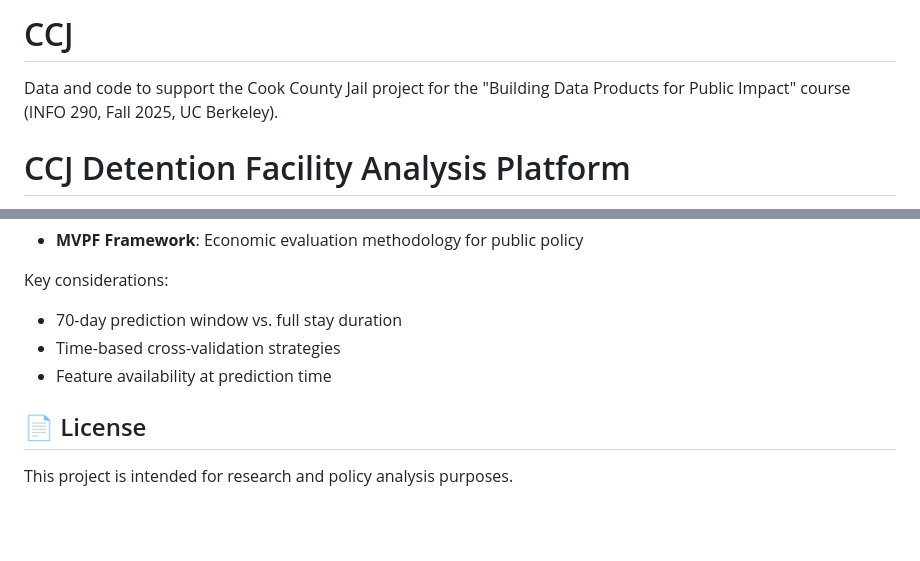
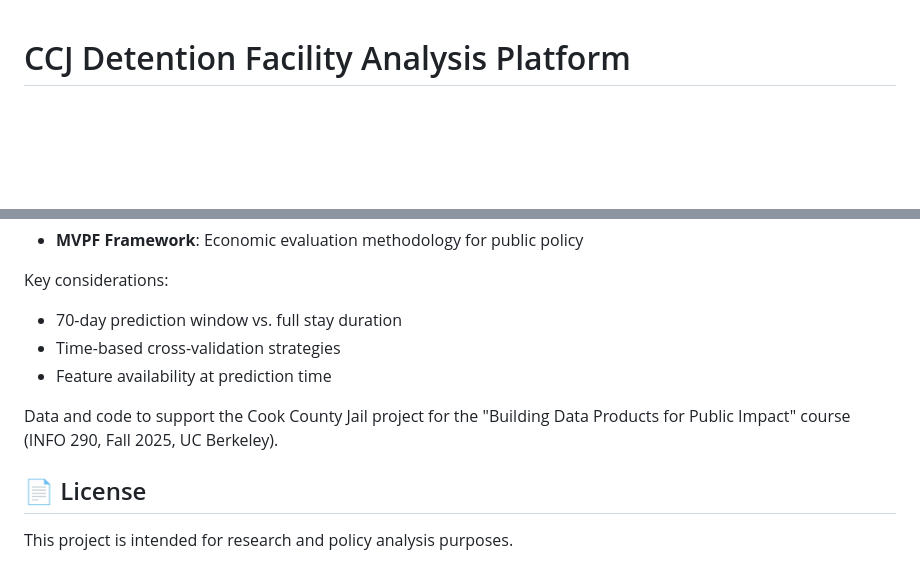
Before and after one commit to vera-lovelace/CCJ, a Markdown page: README.md, 2 parts joined by grey strips. GitHub-like rendering; blank space fills up the shorter version.

```diff
--- a/README.md
+++ b/README.md
@@ -1,6 +1,3 @@
-# CCJ
-Data and code to support the Cook County Jail project for the "Building Data Products for Public Impact" course (INFO 290, Fall 2025, UC Berkeley).
-
 # CCJ Detention Facility Analysis Platform
 
 A comprehensive data analysis and visualization platform for understanding detention facility dynamics, predicting length of stay, and evaluating the Marginal Value of Public Funds (MVPF) for detention policies.
@@ -133,6 +130,8 @@ Key considerations:
 - Time-based cross-validation strategies
 - Feature availability at prediction time
 
+Data and code to support the Cook County Jail project for the "Building Data Products for Public Impact" course (INFO 290, Fall 2025, UC Berkeley).
+
 ## 📄 License
 
 This project is intended for research and policy analysis purposes.
```
